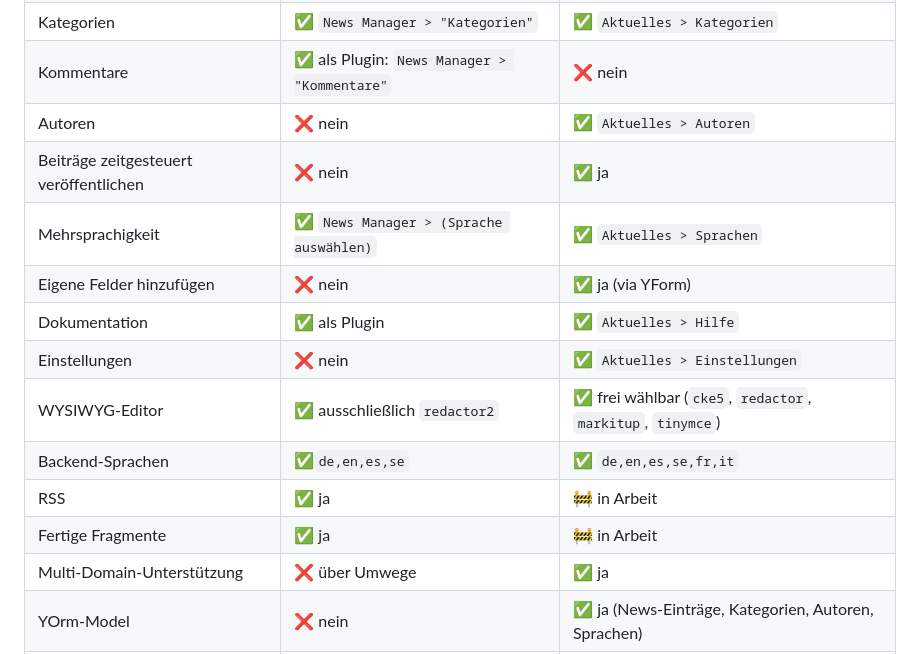
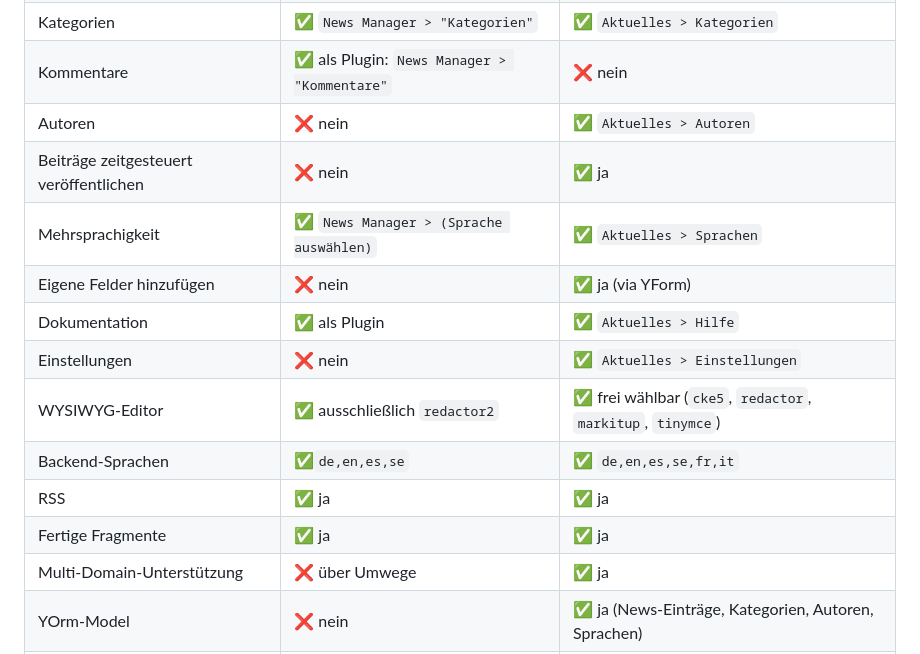
Before and after one commit to FriendsOfREDAXO/newsmanager, a Markdown page: README.md, the part around the change printed below. Rendered like a GitHub page.

```diff
--- a/README.md
+++ b/README.md
@@ -27,15 +27,15 @@ Wir danken Alex für die Bereitschaft, das Addon in die Hände von FriendsOfREDA
 | Kategorien                           | ✅ `News Manager > "Kategorien"`             | ✅ `Aktuelles > Kategorien`                                 |
 | Kommentare                           | ✅ als Plugin: `News Manager > "Kommentare"` | ❌ nein                                                     |
 | Autoren                              | ❌ nein                                      | ✅ `Aktuelles > Autoren`                                    |
-| Beiträge zeitgesteuert veröffentlichen | ❌ nein                                      | ✅ ja                                                     |
+| Beiträge zeitgesteuert veröffentlichen | ❌ nein                                    | ✅ ja                                                       |
 | Mehrsprachigkeit                     | ✅ `News Manager > (Sprache auswählen)`      | ✅ `Aktuelles > Sprachen`                                   |
 | Eigene Felder hinzufügen             | ❌ nein                                      | ✅ ja (via YForm)                                           |
 | Dokumentation                        | ✅ als Plugin                                | ✅ `Aktuelles > Hilfe`                                      |
 | Einstellungen                        | ❌ nein                                      | ✅ `Aktuelles > Einstellungen`                              |
 | WYSIWYG-Editor                       | ✅ ausschließlich `redactor2`                | ✅ frei wählbar (`cke5`, `redactor`, `markitup`, `tinymce`) |
 | Backend-Sprachen                     | ✅`de,en,es,se`                              | ✅ `de,en,es,se,fr,it`                                      |
-| RSS                                  | ✅ ja                                        | 🚧 in Arbeit                                               |
-| Fertige Fragmente                    | ✅ ja                                        | 🚧 in Arbeit                                               |
+| RSS                                  | ✅ ja                                        | ✅ ja                                                       |
+| Fertige Fragmente                    | ✅ ja                                        | ✅ ja                                                       |
 | Multi-Domain-Unterstützung           | ❌ über Umwege                               | ✅ ja                                                       |
 | YOrm-Model                           | ❌ nein                                      | ✅ ja (News-Einträge, Kategorien, Autoren, Sprachen)        |
 | CSV-Import                           | ❌ nein                                      | ✅ ja (via YForm)                                           |
```
Also changed, not shown: other parts of README.md (+3 -3 lines).
